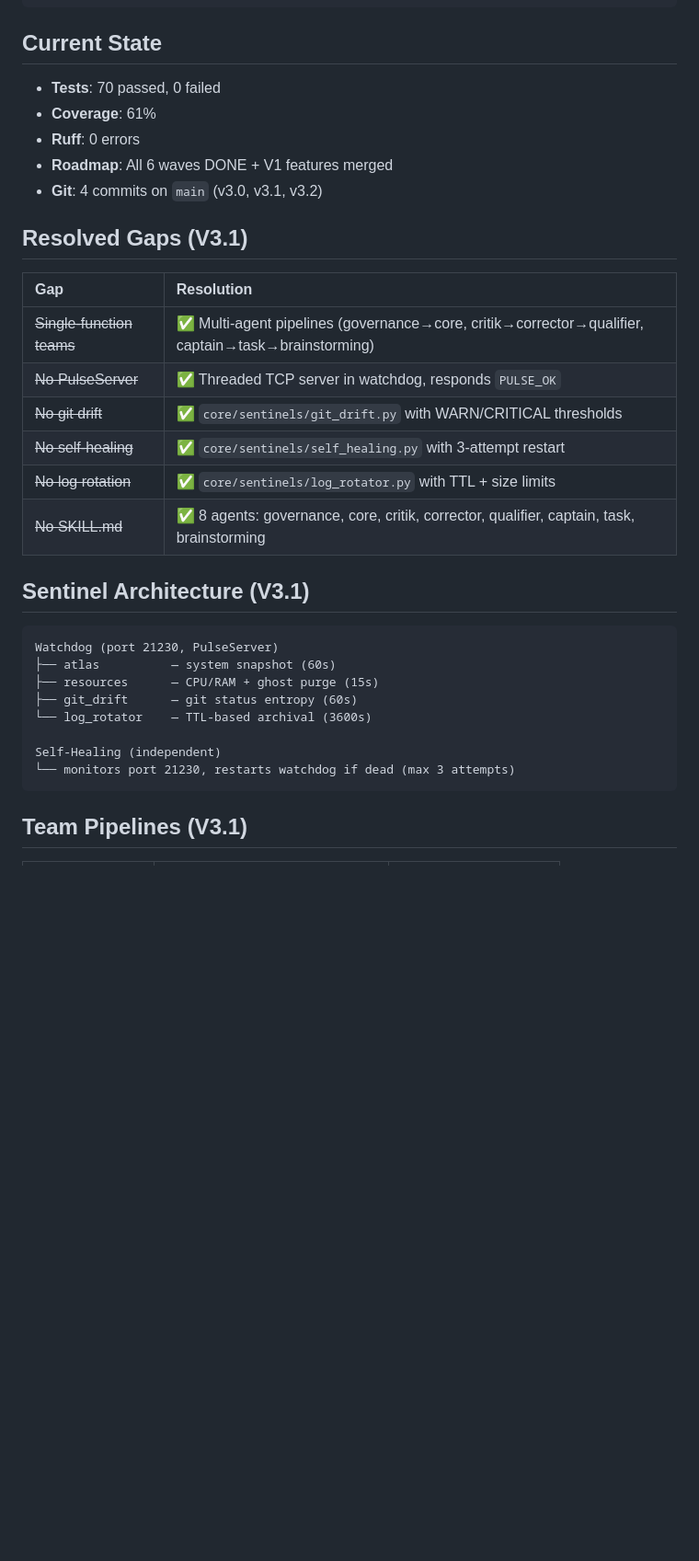
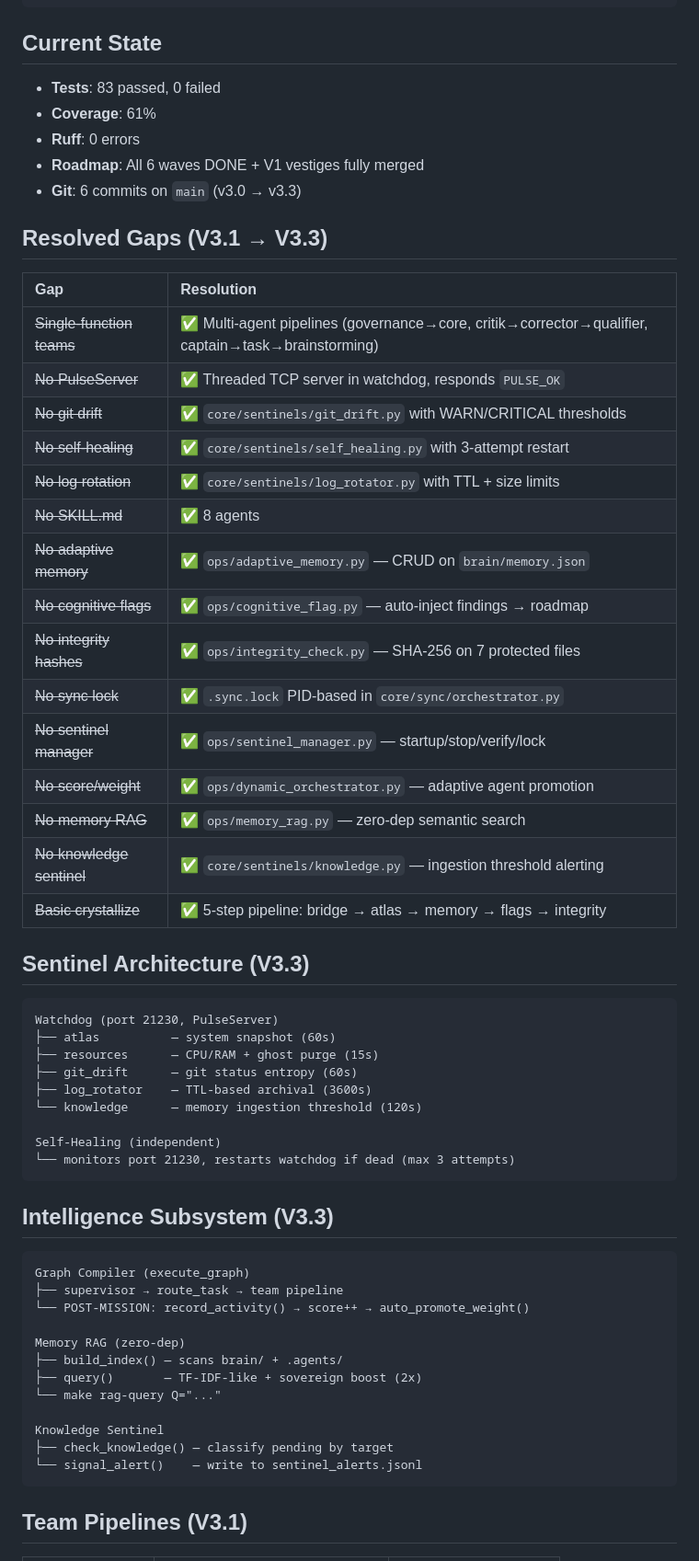
Before and after one commit to clementroulin35-max/aura, a Markdown page: .agents/rules/system.md, the part around the change. Shown at 92% size. GitHub-like rendering; blank space fills up the shorter version.

Commit message:
docs: system.md aligned with V3.3 state (83 tests, 15 gaps resolved, intelligence subsystem)

````diff
--- a/.agents/rules/system.md
+++ b/.agents/rules/system.md
@@ -148,13 +148,13 @@ yaml.load(...)                   # → yaml.safe_load(...)
 
 ## Current State
 
-- **Tests**: 70 passed, 0 failed
+- **Tests**: 83 passed, 0 failed
 - **Coverage**: 61%
 - **Ruff**: 0 errors
-- **Roadmap**: All 6 waves DONE + V1 features merged
-- **Git**: 4 commits on `main` (v3.0, v3.1, v3.2)
+- **Roadmap**: All 6 waves DONE + V1 vestiges fully merged
+- **Git**: 6 commits on `main` (v3.0 → v3.3)
 
-## Resolved Gaps (V3.1)
+## Resolved Gaps (V3.1 → V3.3)
 
 | Gap | Resolution |
 |:----|:-----------|
@@ -163,19 +163,46 @@ yaml.load(...)                   # → yaml.safe_load(...)
 | ~~No git drift~~ | ✅ `core/sentinels/git_drift.py` with WARN/CRITICAL thresholds |
 | ~~No self-healing~~ | ✅ `core/sentinels/self_healing.py` with 3-attempt restart |
 | ~~No log rotation~~ | ✅ `core/sentinels/log_rotator.py` with TTL + size limits |
-| ~~No SKILL.md~~ | ✅ 8 agents: governance, core, critik, corrector, qualifier, captain, task, brainstorming |
+| ~~No SKILL.md~~ | ✅ 8 agents |
+| ~~No adaptive memory~~ | ✅ `ops/adaptive_memory.py` — CRUD on `brain/memory.json` |
+| ~~No cognitive flags~~ | ✅ `ops/cognitive_flag.py` — auto-inject findings → roadmap |
+| ~~No integrity hashes~~ | ✅ `ops/integrity_check.py` — SHA-256 on 7 protected files |
+| ~~No sync lock~~ | ✅ `.sync.lock` PID-based in `core/sync/orchestrator.py` |
+| ~~No sentinel manager~~ | ✅ `ops/sentinel_manager.py` — startup/stop/verify/lock |
+| ~~No score/weight~~ | ✅ `ops/dynamic_orchestrator.py` — adaptive agent promotion |
+| ~~No memory RAG~~ | ✅ `ops/memory_rag.py` — zero-dep semantic search |
+| ~~No knowledge sentinel~~ | ✅ `core/sentinels/knowledge.py` — ingestion threshold alerting |
+| ~~Basic crystallize~~ | ✅ 5-step pipeline: bridge → atlas → memory → flags → integrity |
 
-## Sentinel Architecture (V3.1)
+## Sentinel Architecture (V3.3)
 
 ```
 Watchdog (port 21230, PulseServer)
 ├── atlas          — system snapshot (60s)
 ├── resources      — CPU/RAM + ghost purge (15s)
 ├── git_drift      — git status entropy (60s)
-└── log_rotator    — TTL-based archival (3600s)
+├── log_rotator    — TTL-based archival (3600s)
+└── knowledge      — memory ingestion threshold (120s)
 
 Self-Healing (independent)
 └── monitors port 21230, restarts watchdog if dead (max 3 attempts)
+```
+
+## Intelligence Subsystem (V3.3)
+
+```
+Graph Compiler (execute_graph)
+├── supervisor → route_task → team pipeline
+└── POST-MISSION: record_activity() → score++ → auto_promote_weight()
+
+Memory RAG (zero-dep)
+├── build_index() — scans brain/ + .agents/
+├── query()       — TF-IDF-like + sovereign boost (2x)
+└── make rag-query Q="..."
+
+Knowledge Sentinel
+├── check_knowledge() — classify pending by target
+└── signal_alert()    — write to sentinel_alerts.jsonl
 ```
 
 ## Team Pipelines (V3.1)
````
